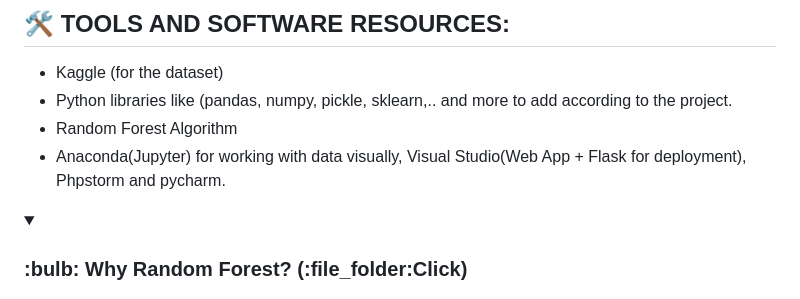
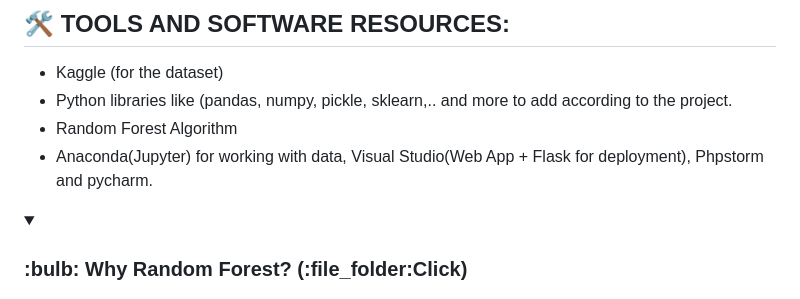
Before and after one commit to Moataz-Elmesmary/University-AI-Project, a Markdown page: README.md, the part around the change. Drawn GitHub-style; folded sections open.

```diff
--- a/README.md
+++ b/README.md
@@ -13,7 +13,7 @@ Also, our site provides some important information about the disease and its sym
 -	Kaggle (for the dataset)
 -	Python libraries like (pandas, numpy, pickle, sklearn,.. and more to add according to the project.
 -	Random Forest Algorithm
-- Anaconda(Jupyter) for working with data visually, Visual Studio(Web App + Flask for deployment), Phpstorm and pycharm.
+- Anaconda(Jupyter) for working with data, Visual Studio(Web App + Flask for deployment), Phpstorm and pycharm.
 
 <details><summary> <h3>:bulb: Why Random Forest? (:file_folder:Click)</h3>
 </summary>
```
